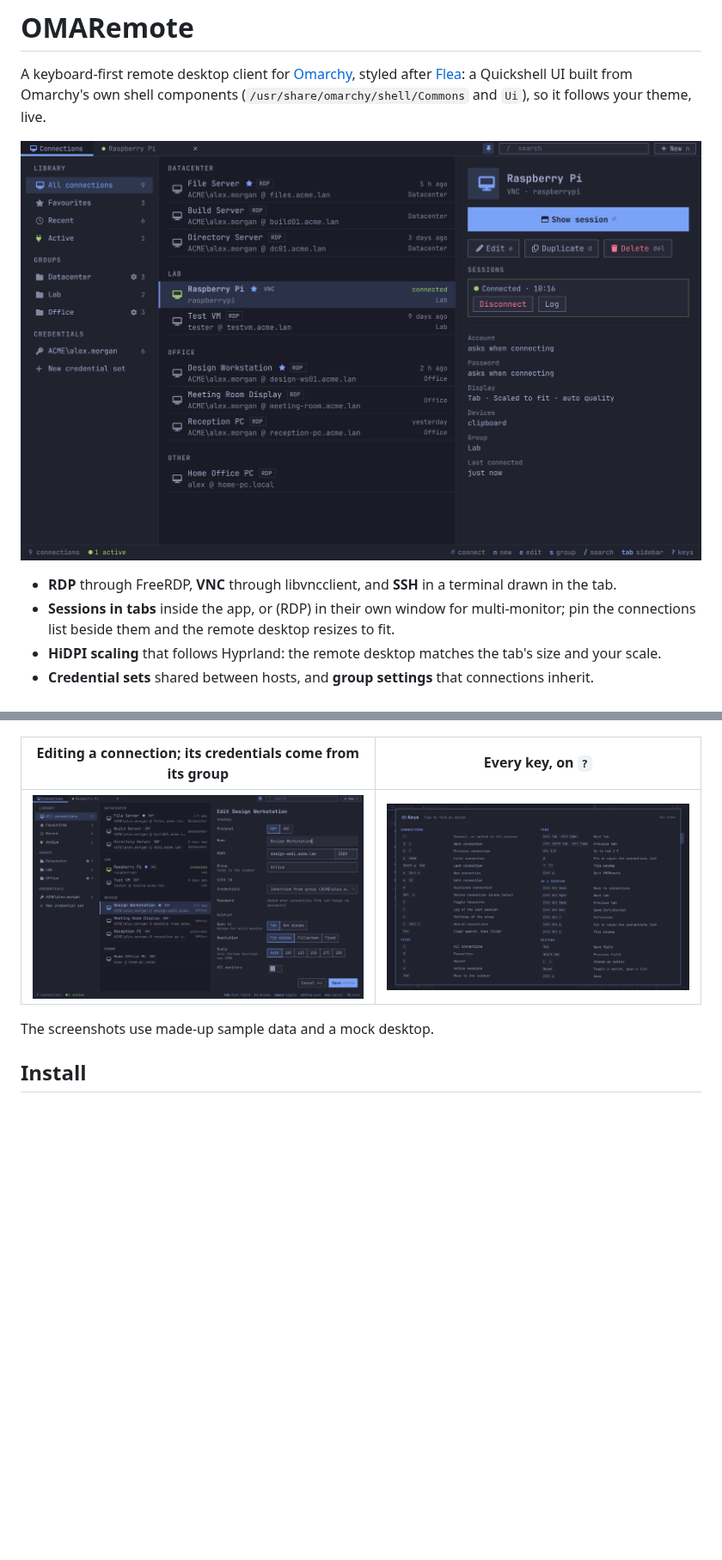
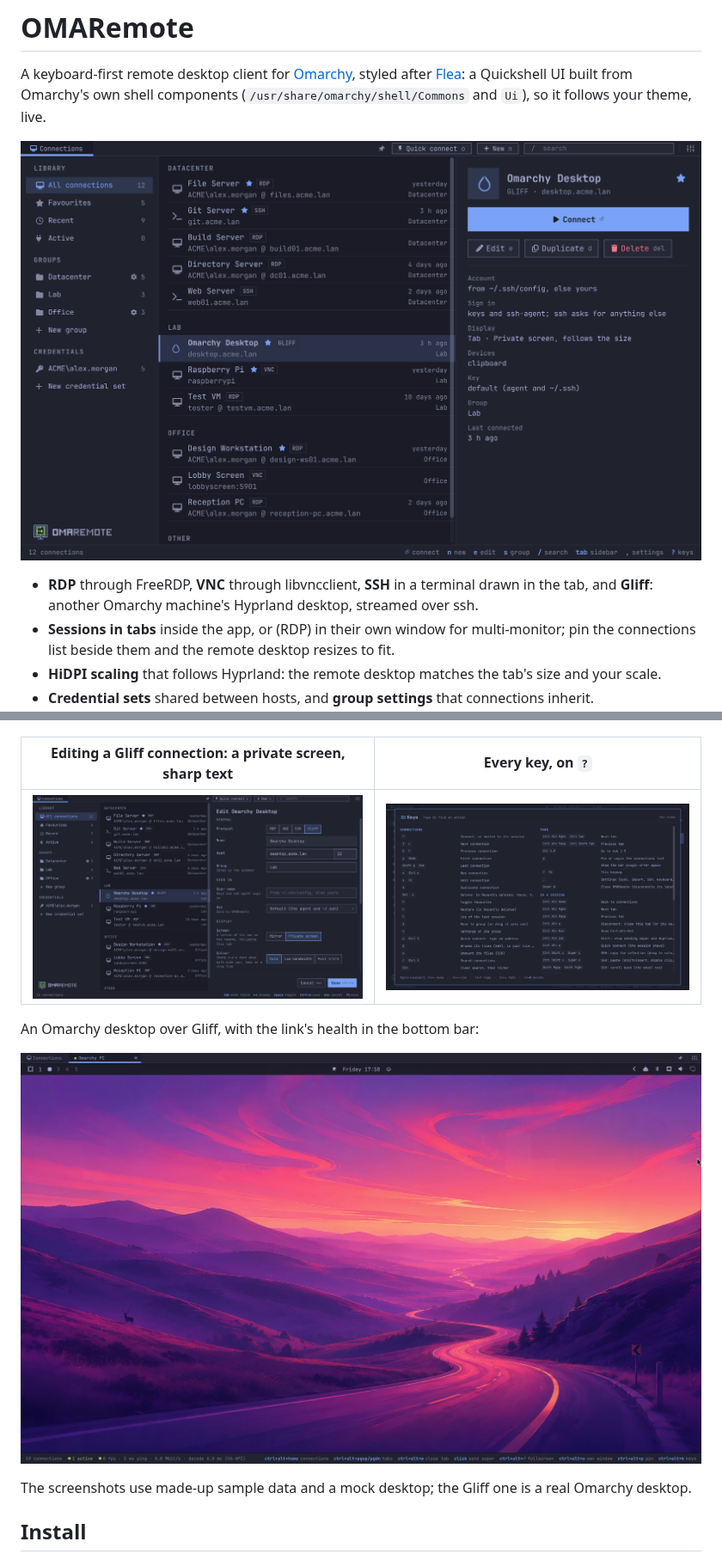
Before and after one commit to RFdeGroot/OMARemote, a Markdown page: README.md, 2 parts joined by grey strips. Shown at 86% size. Drawn GitHub-style; pictures changed too: docs/screenshots/connections.png, docs/screenshots/editor.png, docs/screenshots/gliff.jpg (added); blank space fills up the shorter version.

```diff
--- a/README.md
+++ b/README.md
@@ -6,7 +6,8 @@ A keyboard-first remote desktop client for [Omarchy](https://omarchy.org), style
 
 ![The connections: library, groups and credential sets in the sidebar, connections grouped, details of the selected one](docs/screenshots/connections.png)
 
-- **RDP** through FreeRDP, **VNC** through libvncclient, and **SSH** in a terminal drawn in the tab.
+- **RDP** through FreeRDP, **VNC** through libvncclient, **SSH** in a terminal drawn in the tab, and
+  **Gliff**: another Omarchy machine's Hyprland desktop, streamed over ssh.
 - **Sessions in tabs** inside the app, or (RDP) in their own window for multi-monitor; pin the
   connections list beside them and the remote desktop resizes to fit.
 - **HiDPI scaling** that follows Hyprland: the remote desktop matches the tab's size and your scale.
@@ -23,5 +24,5 @@ left:
 
 ![A VNC session in a tab, with the connections list pinned beside it](docs/screenshots/session-pinned.png)
 
-| Editing a connection; its credentials come from its group | Every key, on `?` |
+| Editing a Gliff connection: a private screen, sharp text | Every key, on `?` |
 | --- | --- |
@@ -29,5 +30,10 @@ left:
 
-The screenshots use made-up sample data and a mock desktop.
+An Omarchy desktop over Gliff, with the link's health in the bottom bar:
+
+![Another Omarchy machine's desktop in a Gliff tab, its stats in the bottom bar](docs/screenshots/gliff.jpg)
+
+The screenshots use made-up sample data and a mock desktop; the Gliff one is a real Omarchy
+desktop.
 
 ## Install
 
```
Also changed, not shown: other parts of README.md (+62 -4 lines), 1 other file.
